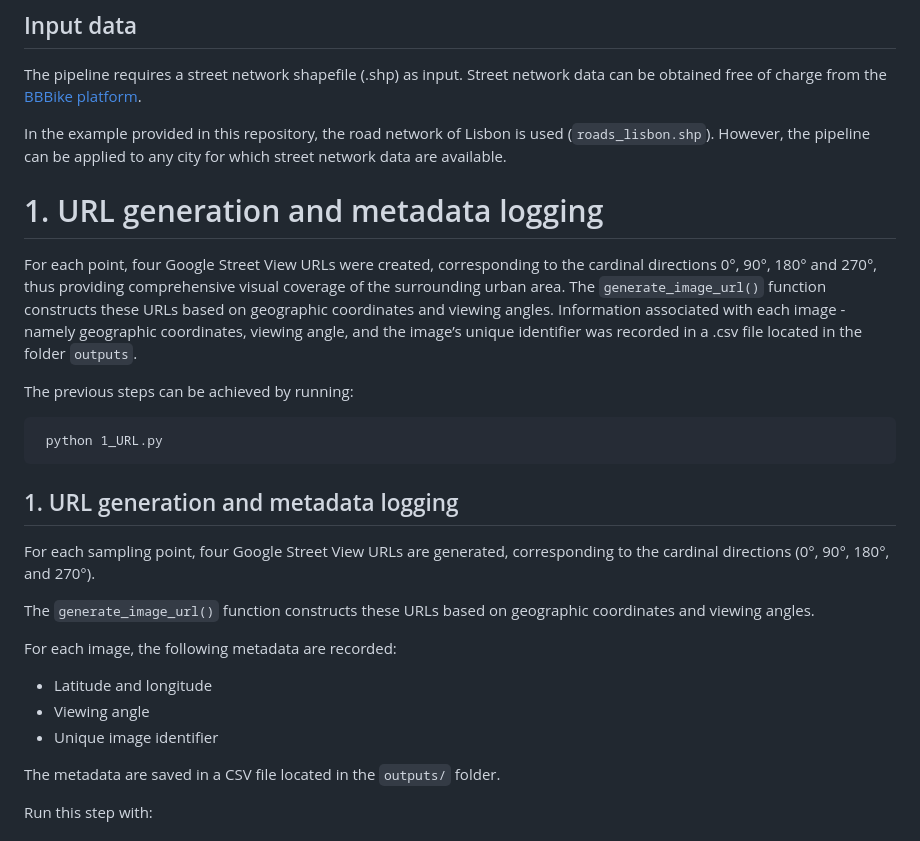
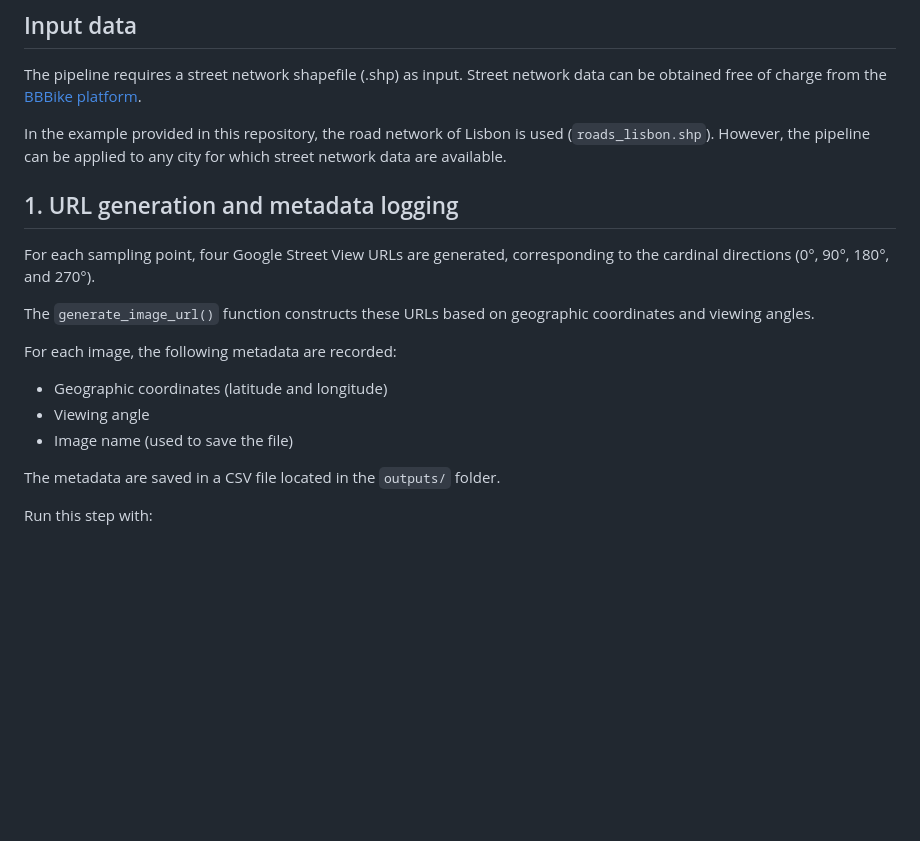
Before and after one commit to iuriabetco/use-svi, a Markdown page: README.md, the part around the change. Rendered like a GitHub page; blank space fills up the shorter version.

````diff
--- a/README.md
+++ b/README.md
@@ -34,17 +34,6 @@ The pipeline requires a street network shapefile (.shp) as input. Street network
 
 In the example provided in this repository, the road network of Lisbon is used (`roads_lisbon.shp`). However, the pipeline can be applied to any city for which street network data are available.
 
-# 1. URL generation and metadata logging
-
-For each point, four Google Street View URLs were created, corresponding to the cardinal directions 0°, 90°, 180° and 270°, thus providing comprehensive visual coverage of the surrounding urban area. The `generate_image_url()` function constructs these URLs based on geographic coordinates and viewing angles. Information associated with each image - namely geographic coordinates, viewing angle, and the image’s unique identifier was recorded in a .csv file located in the folder `outputs`.
-
-The previous steps can be achieved by running:
-
-```
- python 1_URL.py
-```
-
-
 
 ## 1. URL generation and metadata logging
 For each sampling point, four Google Street View URLs are generated, corresponding to the cardinal directions (0°, 90°, 180°, and 270°).
@@ -52,9 +41,9 @@ For each sampling point, four Google Street View URLs are generated, correspondi
 The `generate_image_url()` function constructs these URLs based on geographic coordinates and viewing angles.
 
 For each image, the following metadata are recorded:
-- Latitude and longitude
+- Geographic coordinates (latitude and longitude)
 - Viewing angle
-- Unique image identifier
+- Image name (used to save the file)
 
 The metadata are saved in a CSV file located in the `outputs/` folder.
 
````
